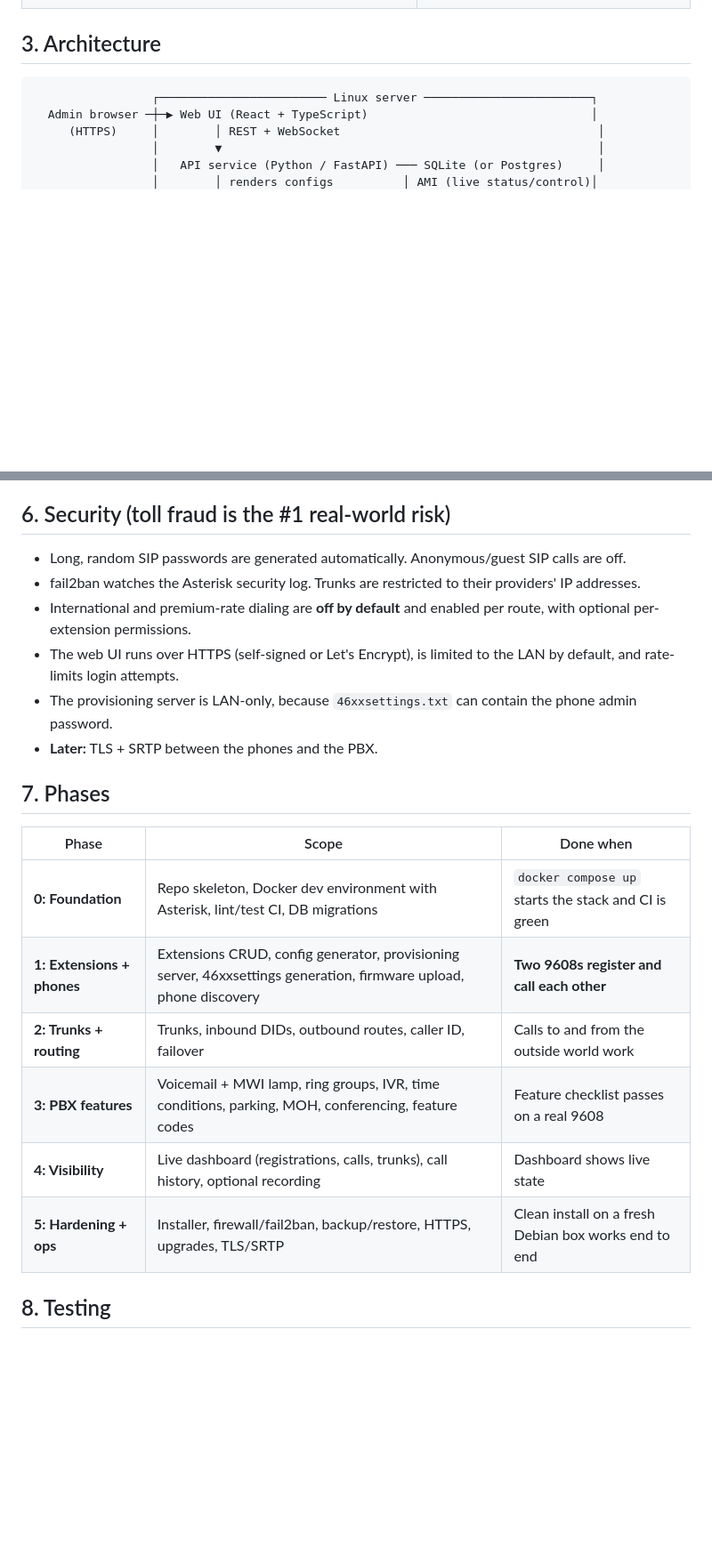
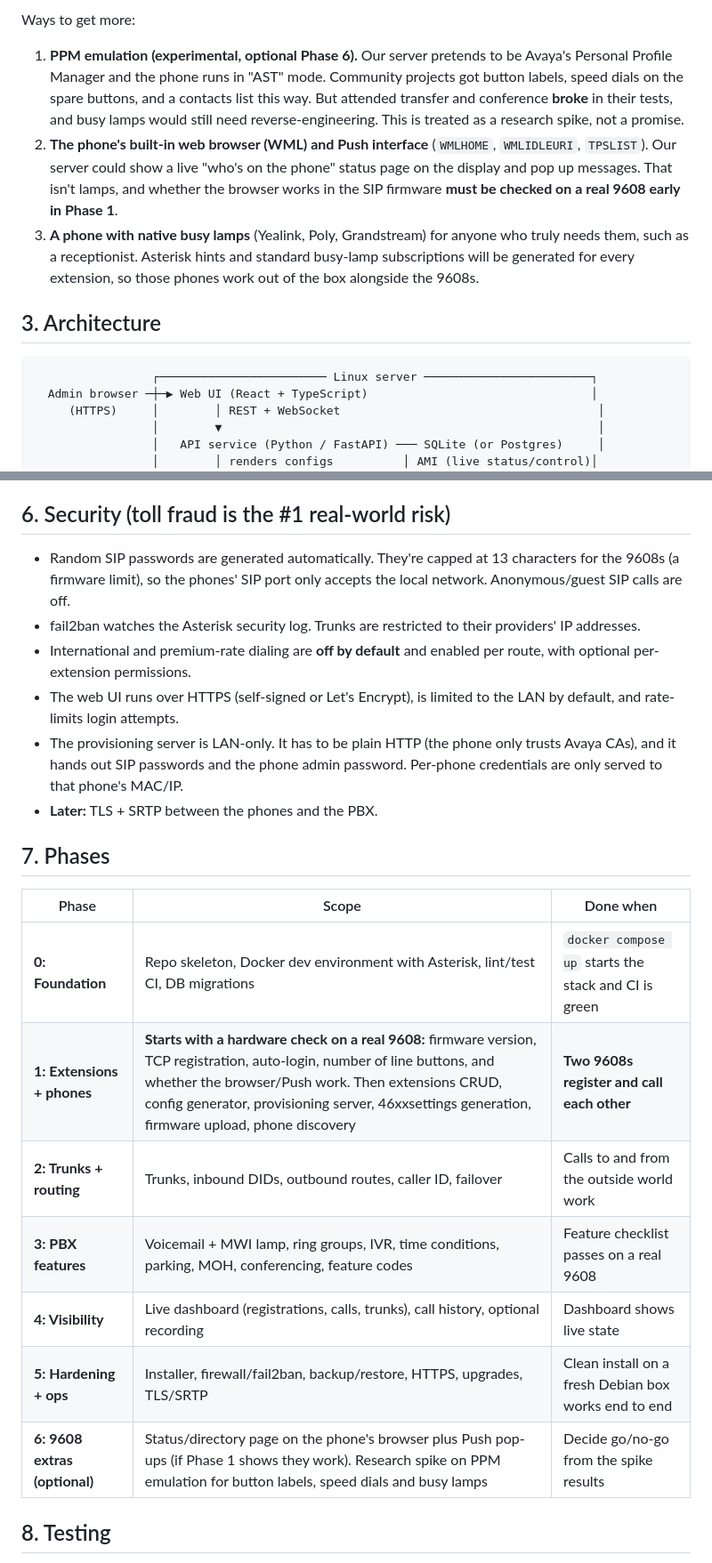
Before and after one commit to jayclrk358/PhoneSystem, a Markdown page: docs/PLAN.md, 2 parts joined by grey strips. Shown at 89% size. Drawn GitHub-style; blank space fills up the shorter version.

```diff
--- a/docs/PLAN.md
+++ b/docs/PLAN.md
@@ -32,3 +62,20 @@ around the 9608.
+Ways to get more:
+
+1. **PPM emulation (experimental, optional Phase 6).** Our server pretends to be
+   Avaya's Personal Profile Manager and the phone runs in "AST" mode. Community
+   projects got button labels, speed dials on the spare buttons, and a contacts
+   list this way. But attended transfer and conference **broke** in their tests,
+   and busy lamps would still need reverse-engineering. This is treated as a
+   research spike, not a promise.
+2. **The phone's built-in web browser (WML) and Push interface** (`WMLHOME`,
+   `WMLIDLEURI`, `TPSLIST`). Our server could show a live "who's on the phone"
+   status page on the display and pop up messages. That isn't lamps, and whether
+   the browser works in the SIP firmware **must be checked on a real 9608 early
+   in Phase 1**.
+3. **A phone with native busy lamps** (Yealink, Poly, Grandstream) for anyone
+   who truly needs them, such as a receptionist. Asterisk hints and standard
+   busy-lamp subscriptions will be generated for every extension, so those phones
+   work out of the box alongside the 9608s.
 
 ## 3. Architecture
 
@@ -108,16 +158,18 @@ same destination picker.
 
 ## 6. Security (toll fraud is the #1 real-world risk)
 
-- Long, random SIP passwords are generated automatically. Anonymous/guest SIP
-  calls are off.
+- Random SIP passwords are generated automatically. They're capped at 13
+  characters for the 9608s (a firmware limit), so the phones' SIP port only
+  accepts the local network. Anonymous/guest SIP calls are off.
 - fail2ban watches the Asterisk security log. Trunks are restricted to their
   providers' IP addresses.
 - International and premium-rate dialing are **off by default** and enabled per
   route, with optional per-extension permissions.
 - The web UI runs over HTTPS (self-signed or Let's Encrypt), is limited to the LAN
   by default, and rate-limits login attempts.
-- The provisioning server is LAN-only, because `46xxsettings.txt` can contain the
-  phone admin password.
+- The provisioning server is LAN-only. It has to be plain HTTP (the phone only
+  trusts Avaya CAs), and it hands out SIP passwords and the phone admin password.
+  Per-phone credentials are only served to that phone's MAC/IP.
 - **Later:** TLS + SRTP between the phones and the PBX.
 
 ## 7. Phases
@@ -125,11 +177,12 @@ same destination picker.
 | Phase | Scope | Done when |
 |---|---|---|
 | **0: Foundation** | Repo skeleton, Docker dev environment with Asterisk, lint/test CI, DB migrations | `docker compose up` starts the stack and CI is green |
-| **1: Extensions + phones** | Extensions CRUD, config generator, provisioning server, 46xxsettings generation, firmware upload, phone discovery | **Two 9608s register and call each other** |
+| **1: Extensions + phones** | **Starts with a hardware check on a real 9608:** firmware version, TCP registration, auto-login, number of line buttons, and whether the browser/Push work. Then extensions CRUD, config generator, provisioning server, 46xxsettings generation, firmware upload, phone discovery | **Two 9608s register and call each other** |
 | **2: Trunks + routing** | Trunks, inbound DIDs, outbound routes, caller ID, failover | Calls to and from the outside world work |
 | **3: PBX features** | Voicemail + MWI lamp, ring groups, IVR, time conditions, parking, MOH, conferencing, feature codes | Feature checklist passes on a real 9608 |
 | **4: Visibility** | Live dashboard (registrations, calls, trunks), call history, optional recording | Dashboard shows live state |
 | **5: Hardening + ops** | Installer, firewall/fail2ban, backup/restore, HTTPS, upgrades, TLS/SRTP | Clean install on a fresh Debian box works end to end |
+| **6: 9608 extras (optional)** | Status/directory page on the phone's browser plus Push pop-ups (if Phase 1 shows they work). Research spike on PPM emulation for button labels, speed dials and busy lamps | Decide go/no-go from the spike results |
 
 ## 8. Testing
 
```
Also changed, not shown: other parts of docs/PLAN.md (+39 -5 lines).
